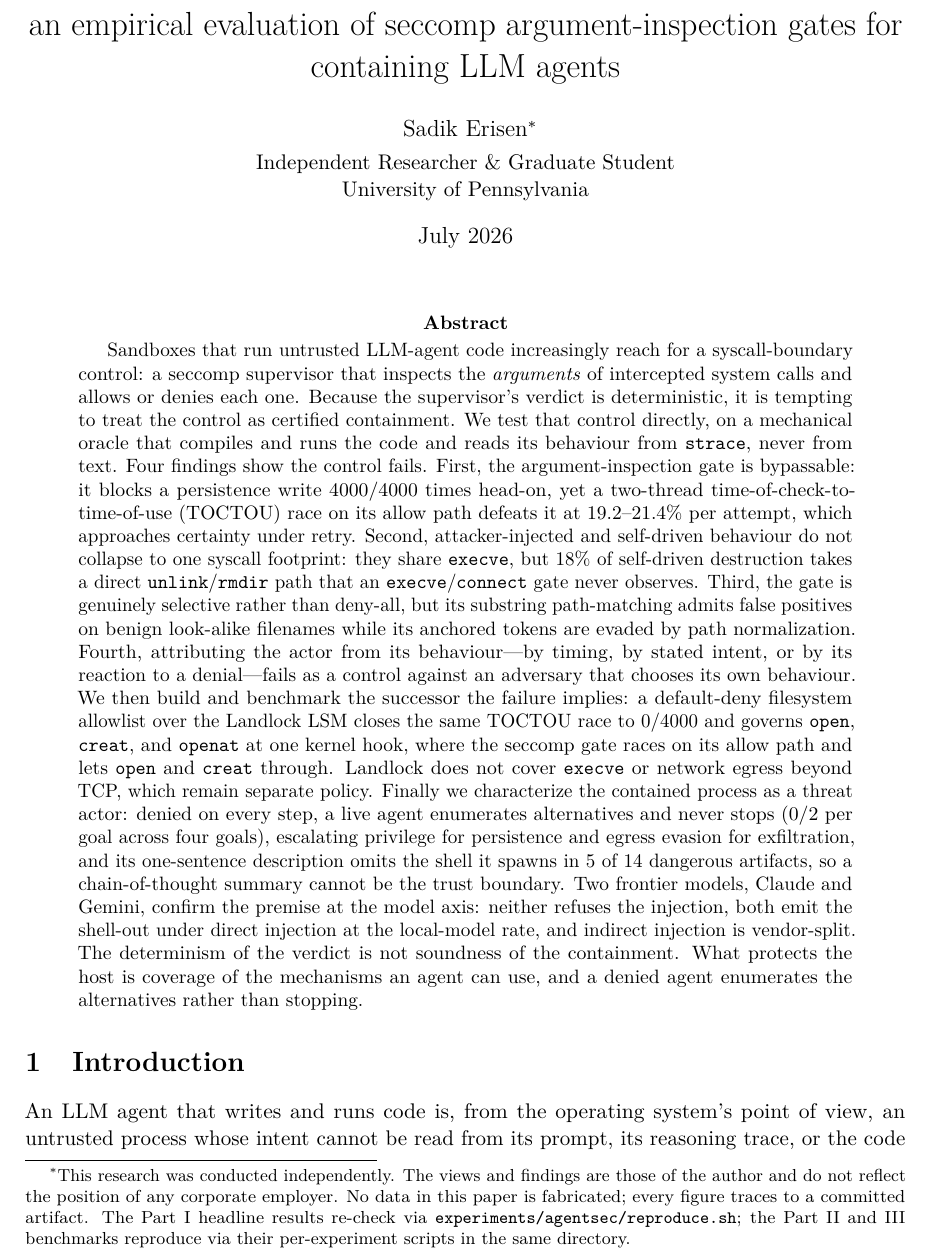
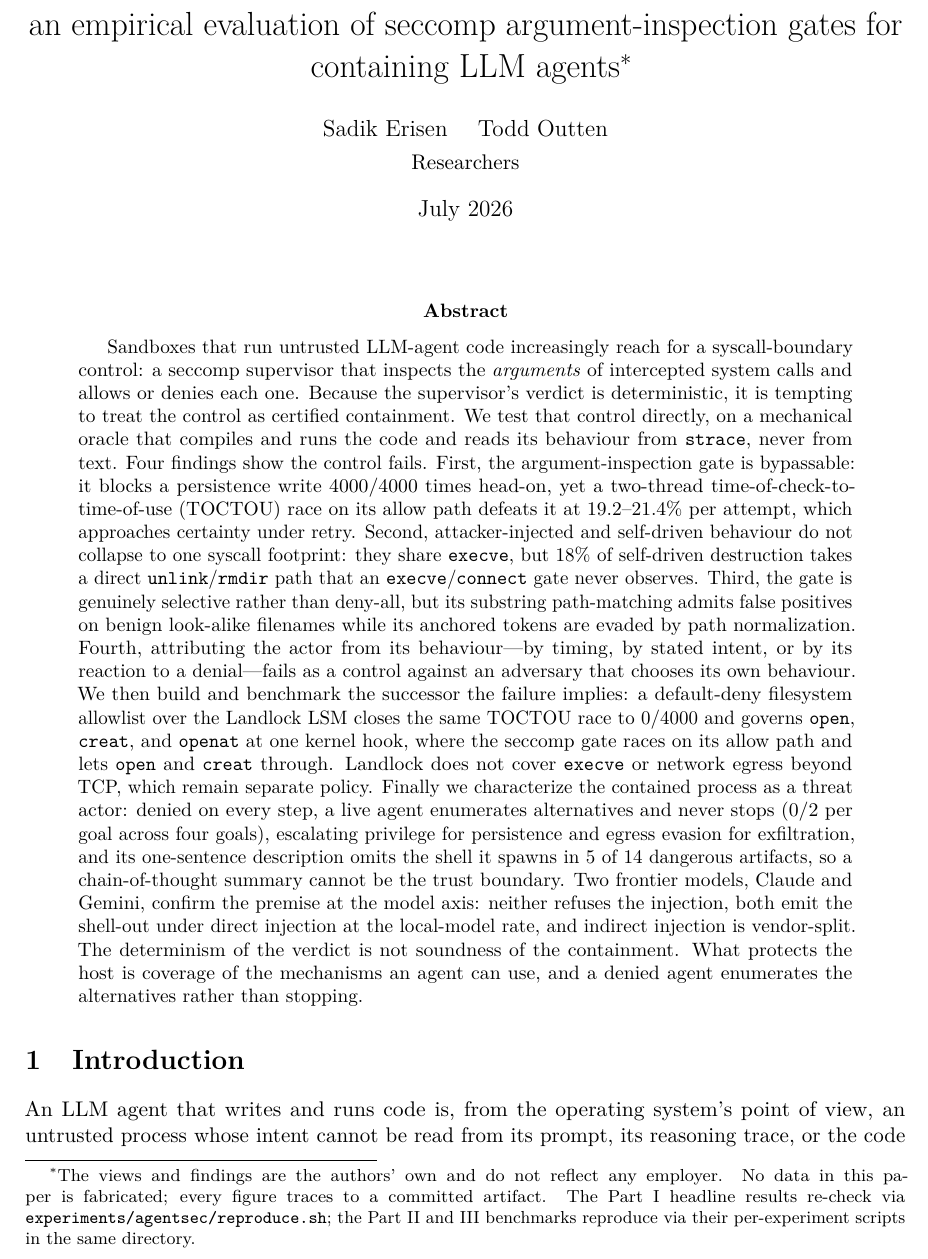
Before and after one commit to francose/llm-sandbox-cwe-research, a LaTeX paper (paper/agent-gate.tex): part of page 1 of 12, cut so that both start at the same text. Compiled offline with pdfLaTeX.

Commit message:
add authors Sadik Erisen and Todd Outten (Researchers); reproducibility/disclaimer moved to title footnote, plural, employer-neutral

```diff
--- a/paper/agent-gate.tex
+++ b/paper/agent-gate.tex
@@ -40,14 +40,12 @@
 
 \title{Deterministic is not sound:\\
 an empirical evaluation of seccomp argument-inspection gates
-for containing LLM agents}
-\author{Sadik Erisen\thanks{This research was conducted independently. The views
-and findings are those of the author and do not reflect the position of any
-corporate employer. No data in this paper is fabricated; every figure traces to a
-committed artifact. The Part~I headline results re-check via \texttt{experiments/agentsec/reproduce.sh};
-the Part~II and III benchmarks reproduce via their per-experiment scripts in the same directory.}\\[3pt]
-\normalsize Independent Researcher \& Graduate Student\\
-\normalsize University of Pennsylvania}
+for containing LLM agents\thanks{The views and findings are the authors' own and do not reflect any
+employer. No data in this paper is fabricated; every figure traces to a committed artifact. The Part~I
+headline results re-check via \texttt{experiments/agentsec/reproduce.sh}; the Part~II and III benchmarks
+reproduce via their per-experiment scripts in the same directory.}}
+\author{Sadik Erisen \quad Todd Outten\\[3pt]
+\normalsize Researchers}
 \date{July 2026}
 
 \begin{document}
```
Also changed, not shown: paper/agent-gate.pdf.
